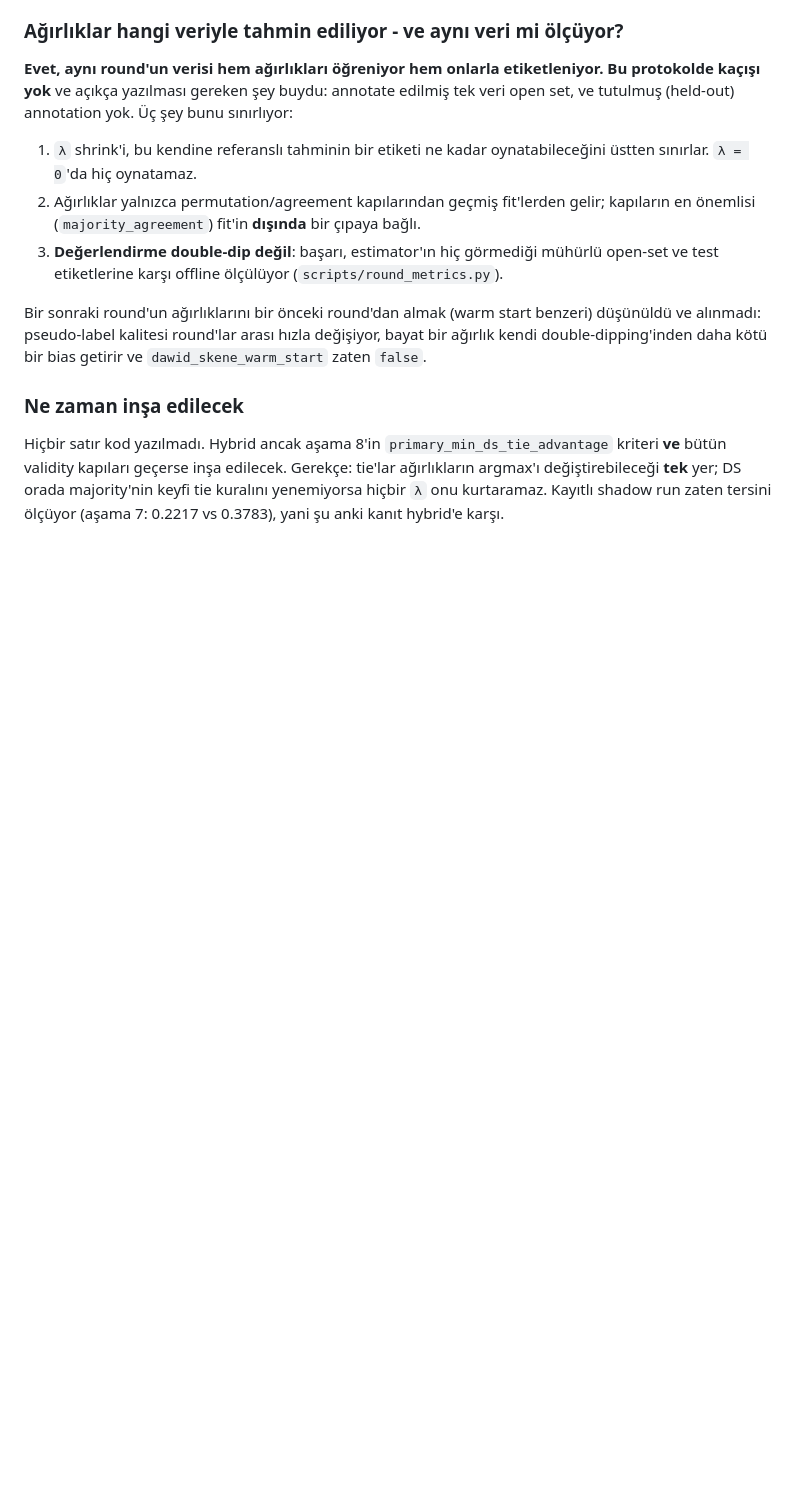
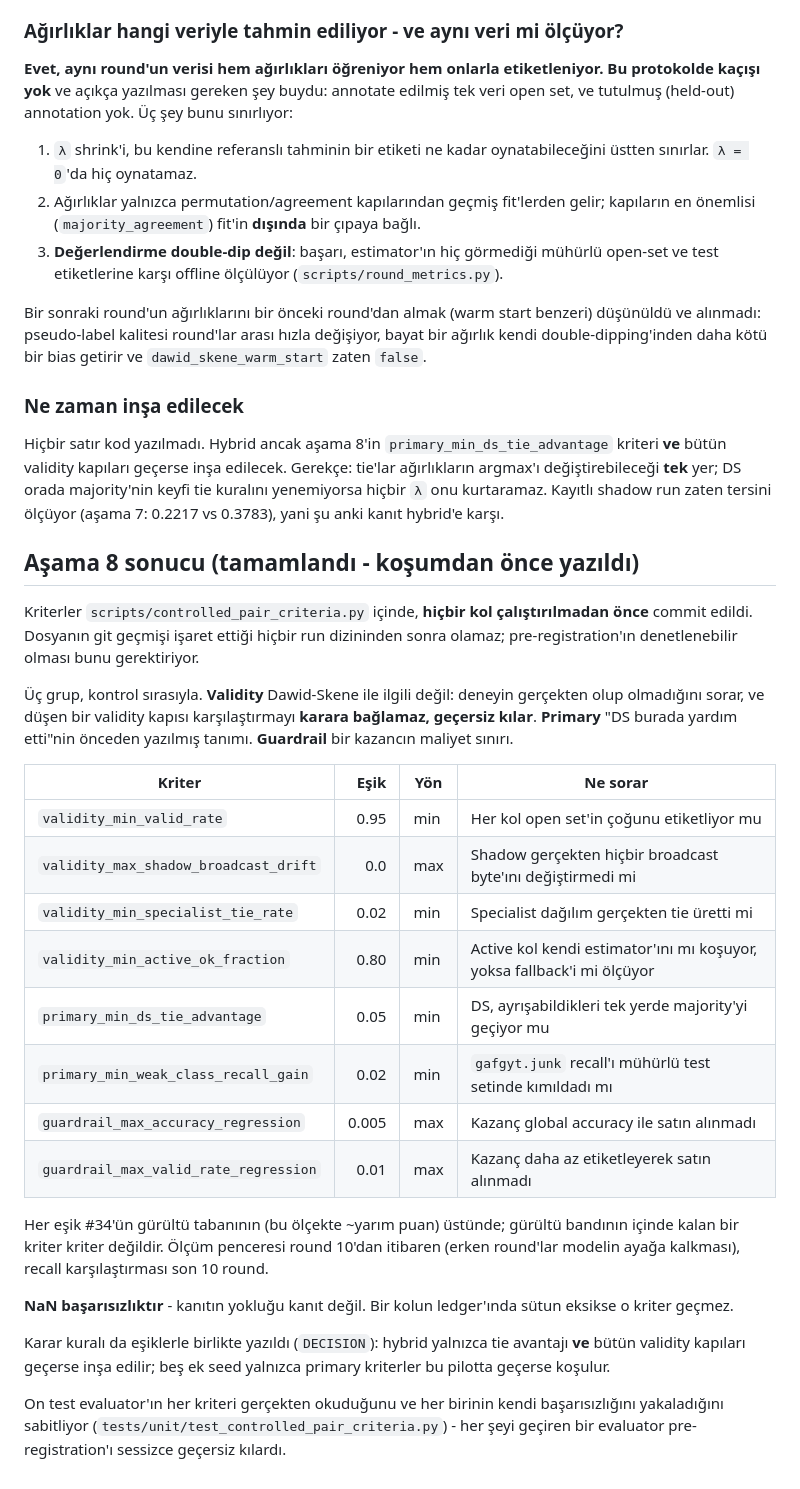
Before and after one commit to crAK1644/Federated-learning-with-psuedo-labeling, a Markdown page: DAWID_SKENE_SONRAKI_ADIMLAR.md, the part around the change. Rendered like a GitHub page; blank space fills up the shorter version.

Commit message:
test: commit the success criteria before any arm has run
Stage 8 asks for success criteria written before the experiment. The point of putting them in code
rather than prose is that git history then makes the ordering checkable: this file predates every
run directory it will ever be pointed at, so no threshold here can have been chosen to fit a result.

Three groups, checked in order. Validity is not about Dawid-Skene at all -- it asks whether the
experiment happened, and a failure there voids the comparison instead of deciding it: an arm that
abstains on most of the open set, a shadow arm that moved a broadcast byte, a specialist
distribution that never produced a tie, or an active arm spending its rounds in fallback all
produce numbers that look like results and are not. Primary is the pre-registered definition of
"it helped", on the two axes the design exists to move: tie items, where the aggregators can
differ at all, and sealed-test recall on the weaker class of the pair. Guardrail bounds what a win
may cost, since pair recall bought with global accuracy or with a smaller labelled set is not one.

Every threshold clears the run-to-run noise floor from REPRODUCIBILITY.md #34, because a criterion
inside the noise band is not a criterion. A NaN measurement fails rather than passes: a ledger
missing a column is absent evidence, not evidence.

The decision rule ships alongside the thresholds so it is not chosen afterwards -- the hybrid gets
built only on a tie advantage plus clean validity, and five more seeds are earned by this pilot
rather than assumed.

The tests exist because the failure mode of pre-registration is an evaluator that passes
everything: each criterion has to catch its own failure, and every declared threshold has to be one
the evaluator actually reads.

Co-Authored-By: Claude Opus 5 <noreply@anthropic.com>

```diff
--- a/DAWID_SKENE_SONRAKI_ADIMLAR.md
+++ b/DAWID_SKENE_SONRAKI_ADIMLAR.md
@@ -644,3 +644,40 @@ bütün validity kapıları geçerse inşa edilecek. Gerekçe: tie'lar ağırlı
 değiştirebileceği **tek** yer; DS orada majority'nin keyfi tie kuralını yenemiyorsa hiçbir `λ`
 onu kurtaramaz. Kayıtlı shadow run zaten tersini ölçüyor (aşama 7: 0.2217 vs 0.3783), yani şu
 anki kanıt hybrid'e karşı.
+
+## Aşama 8 sonucu (tamamlandı - koşumdan önce yazıldı)
+
+Kriterler `scripts/controlled_pair_criteria.py` içinde, **hiçbir kol çalıştırılmadan önce**
+commit edildi. Dosyanın git geçmişi işaret ettiği hiçbir run dizininden sonra olamaz; pre-registration'ın
+denetlenebilir olması bunu gerektiriyor.
+
+Üç grup, kontrol sırasıyla. **Validity** Dawid-Skene ile ilgili değil: deneyin gerçekten olup
+olmadığını sorar, ve düşen bir validity kapısı karşılaştırmayı **karara bağlamaz, geçersiz kılar**.
+**Primary** "DS burada yardım etti"nin önceden yazılmış tanımı. **Guardrail** bir kazancın maliyet
+sınırı.
+
+| Kriter | Eşik | Yön | Ne sorar |
+| --- | ---: | --- | --- |
+| `validity_min_valid_rate` | 0.95 | min | Her kol open set'in çoğunu etiketliyor mu |
+| `validity_max_shadow_broadcast_drift` | 0.0 | max | Shadow gerçekten hiçbir broadcast byte'ını değiştirmedi mi |
+| `validity_min_specialist_tie_rate` | 0.02 | min | Specialist dağılım gerçekten tie üretti mi |
+| `validity_min_active_ok_fraction` | 0.80 | min | Active kol kendi estimator'ını mı koşuyor, yoksa fallback'i mi ölçüyor |
+| `primary_min_ds_tie_advantage` | 0.05 | min | DS, ayrışabildikleri tek yerde majority'yi geçiyor mu |
+| `primary_min_weak_class_recall_gain` | 0.02 | min | `gafgyt.junk` recall'ı mühürlü test setinde kımıldadı mı |
+| `guardrail_max_accuracy_regression` | 0.005 | max | Kazanç global accuracy ile satın alınmadı |
+| `guardrail_max_valid_rate_regression` | 0.01 | max | Kazanç daha az etiketleyerek satın alınmadı |
+
+Her eşik #34'ün gürültü tabanının (bu ölçekte ~yarım puan) üstünde; gürültü bandının içinde kalan
+bir kriter kriter değildir. Ölçüm penceresi round 10'dan itibaren (erken round'lar modelin ayağa
+kalkması), recall karşılaştırması son 10 round.
+
+**NaN başarısızlıktır** - kanıtın yokluğu kanıt değil. Bir kolun ledger'ında sütun eksikse o
+kriter geçmez.
+
+Karar kuralı da eşiklerle birlikte yazıldı (`DECISION`): hybrid yalnızca tie avantajı **ve** bütün
+validity kapıları geçerse inşa edilir; beş ek seed yalnızca primary kriterler bu pilotta geçerse
+koşulur.
+
+On test evaluator'ın her kriteri gerçekten okuduğunu ve her birinin kendi başarısızlığını
+yakaladığını sabitliyor (`tests/unit/test_controlled_pair_criteria.py`) - her şeyi geçiren bir
+evaluator pre-registration'ı sessizce geçersiz kılardı.
```
